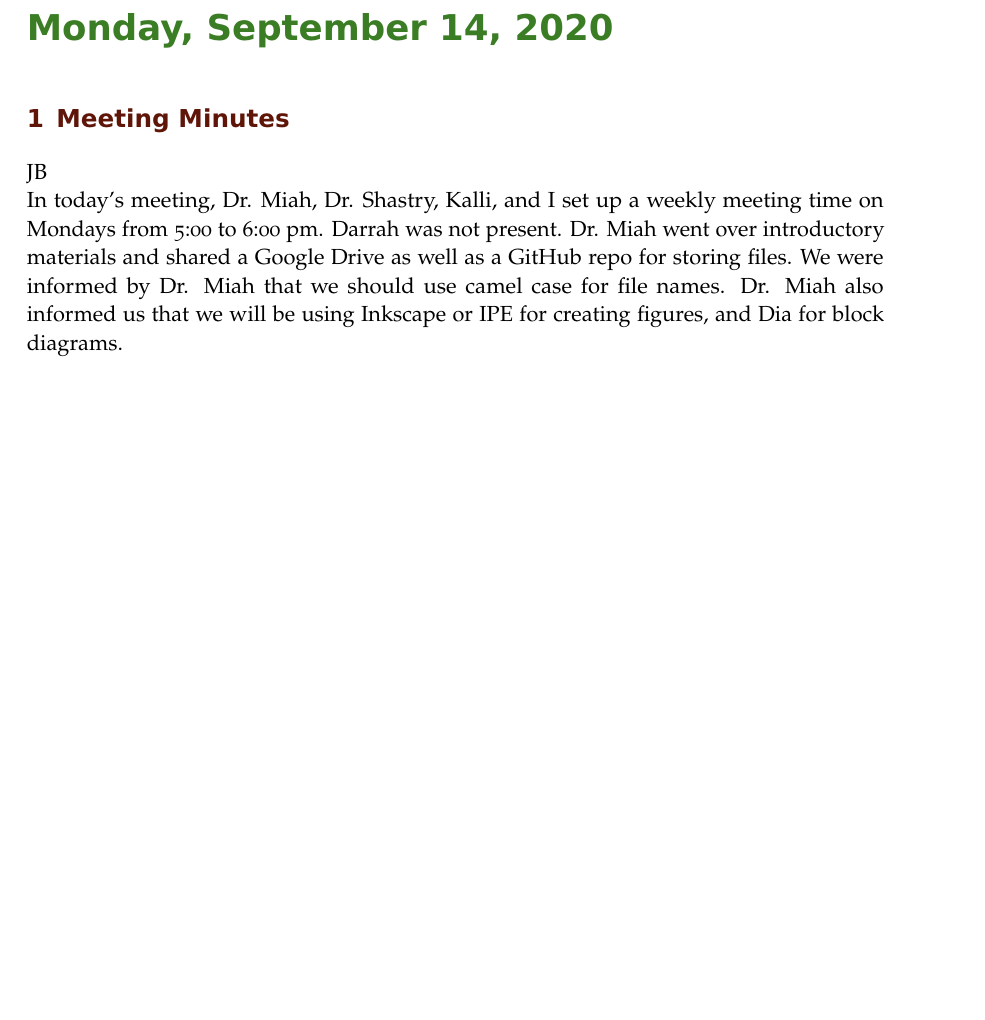
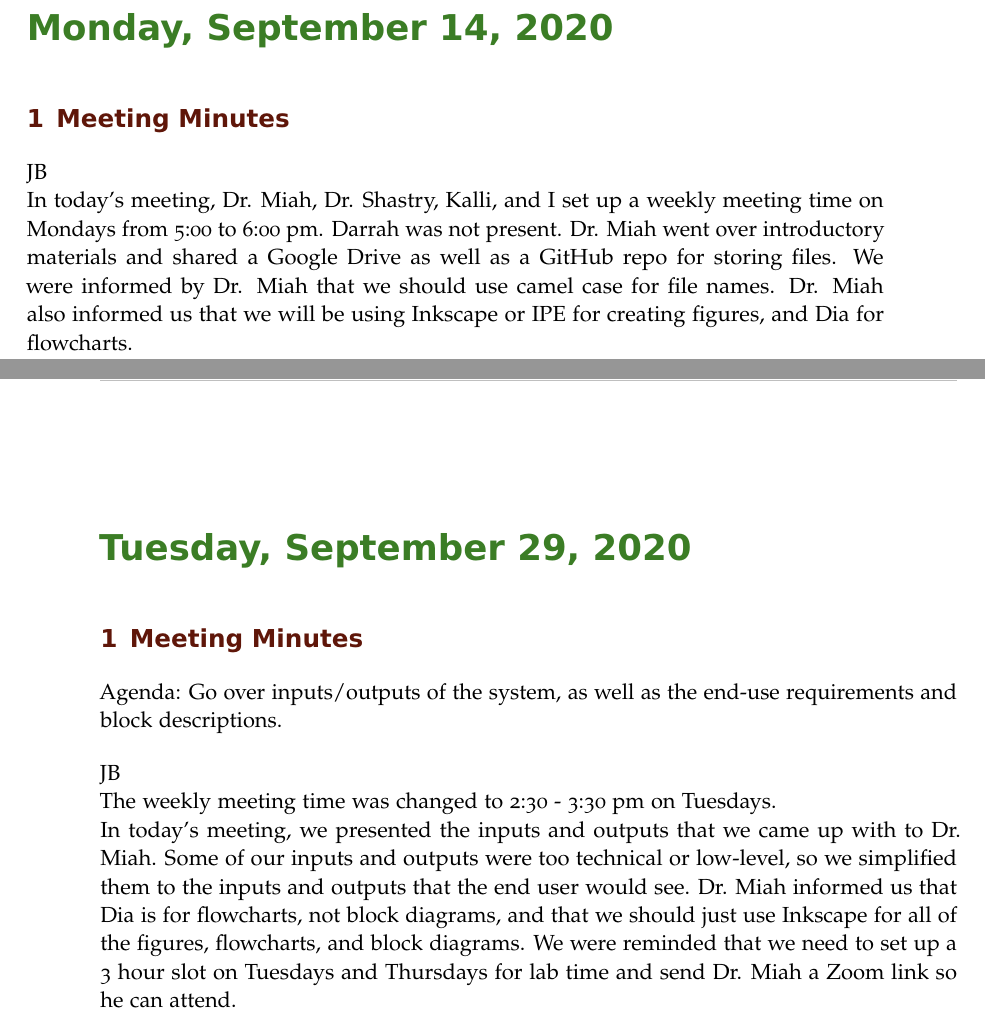
Before and after one commit to ECE-BU-Miah/seniorProject2-2020-21-Docs, a LaTeX book (labNotebook.tex): part of page 5 of 8 before the commit and two parts of pages 5 and 8 of 9 after it, the two joined at a grey line, cut so that both start at the same text, the shorter picture padded with empty space. Compiled offline with pdfLaTeX.

Commit message:
Added meeting minutes

```diff
--- a/labNotebook.tex
+++ b/labNotebook.tex
@@ -214,30 +214,34 @@
 
 \labday{Monday, September 14, 2020}
 \experiment{Meeting Minutes}
-JB \\
-In today's meeting, Dr. Miah, Dr. Shastry, Kalli, and I set up a weekly meeting time on Mondays from 5:00 to 6:00 pm. Darrah was not present. Dr. Miah went over introductory materials and shared a Google Drive as well as a GitHub repo for storing files. We were informed by Dr. Miah that we should use camel case for file names. Dr. Miah also informed us that we will be using Inkscape or IPE for creating figures, and Dia for block diagrams.
-
+JB\\
+In today's meeting, Dr. Miah, Dr. Shastry, Kalli, and I set up a weekly meeting time on Mondays from 5:00 to 6:00 pm. Darrah was not present. Dr. Miah went over introductory materials and shared a Google Drive as well as a GitHub repo for storing files. We were informed by Dr. Miah that we should use camel case for file names. Dr. Miah also informed us that we will be using Inkscape or IPE for creating figures, and Dia for flowcharts.
 
 %-------------------------------------------
 
 \labday{Monday, September 21, 2020}
 \experiment{Meeting Minutes}
-JB \\
+JB\\
 In today's meeting, Dr. Miah gave us an overview of the LaTex files we will be using for our documentation. He briefly showed us how to edit and compile the LaTex documents. We were informed that the draft of our ECE 497 document containing block diagrams, requirements, and specifications is due on October 6, 2020. Also, the final version is due October 22, 2020.
+
+%-------------------------------------------
 
 \labday{Thursday, September 24, 2020}
 \experiment{Meeting Minutes}
-JB \\
+JB\\
 Today Kalli, Darrah, and I met to come up with the inputs and outputs of the robotic cart system. We brainstormed together to come up with a list of inputs and outputs for both the robotic cart and the remote. We then assigned Kalli to draw the block diagram, Darrah to write a functional description of the blocks, and Jason to write the end-use requirements.
 
-
 %-------------------------------------------
 
-% \labday{Thursday, September 6, 2018}
-
-% \experiment{Meeting Minutes}
-% GJ\\
-% Spent the lab time working with the Quick Start Guide and the Integration Workbook to familiarize ourselves with the Quanser AERO.  Completed both the Quick Start Guide and the Integration Workbook.  Because of class time had to leave before talking with Dr. Miah about LQR overview. Scheduled to talk with Dr. Miah about LQR design during weekly.
+\labday{Tuesday, September 29, 2020}
+\experiment{Meeting Minutes}
+Agenda: Go over inputs/outputs of the system, as well as the end-use requirements and block descriptions.
+
+\vspace*{12pt}
+
+JB\\
+The weekly meeting time was changed to 2:30 - 3:30 pm on Tuesdays.\\
+In today's meeting, we presented the inputs and outputs that we came up with to Dr. Miah. Some of our inputs and outputs were too technical or low-level, so we simplified them to the inputs and outputs that the end user would see. Dr. Miah informed us that Dia is for flowcharts, not block diagrams, and that we should just use Inkscape for all of the figures, flowcharts, and block diagrams. We were reminded that we need to set up a 3 hour slot on Tuesdays and Thursdays for lab time and send Dr. Miah a Zoom link so he can attend.
 
 % \experiment{Quick Start}
 % GJ\\
```
Also changed, not shown: 1 other file.
